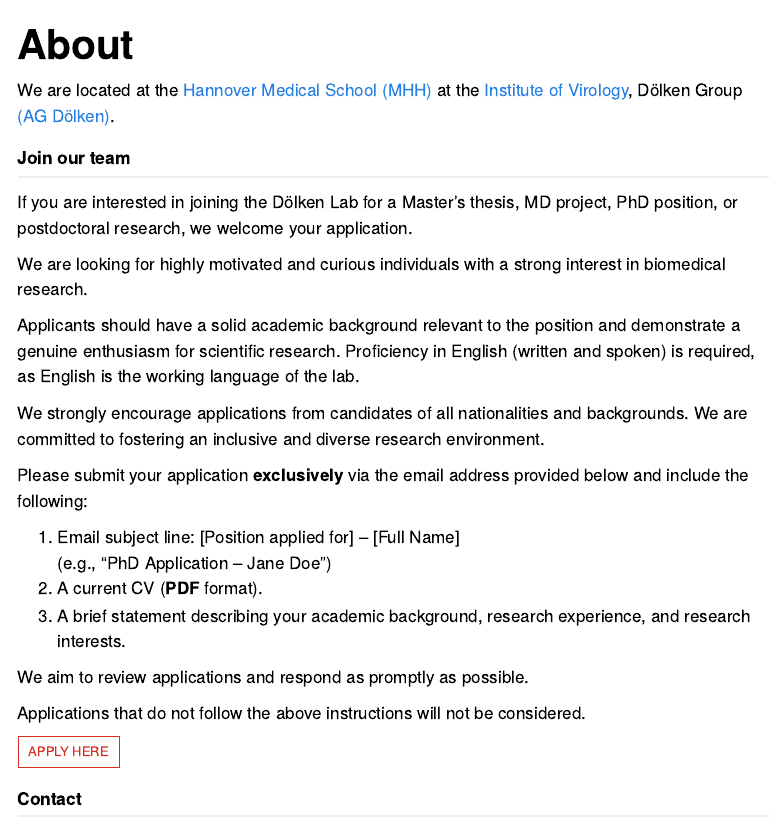
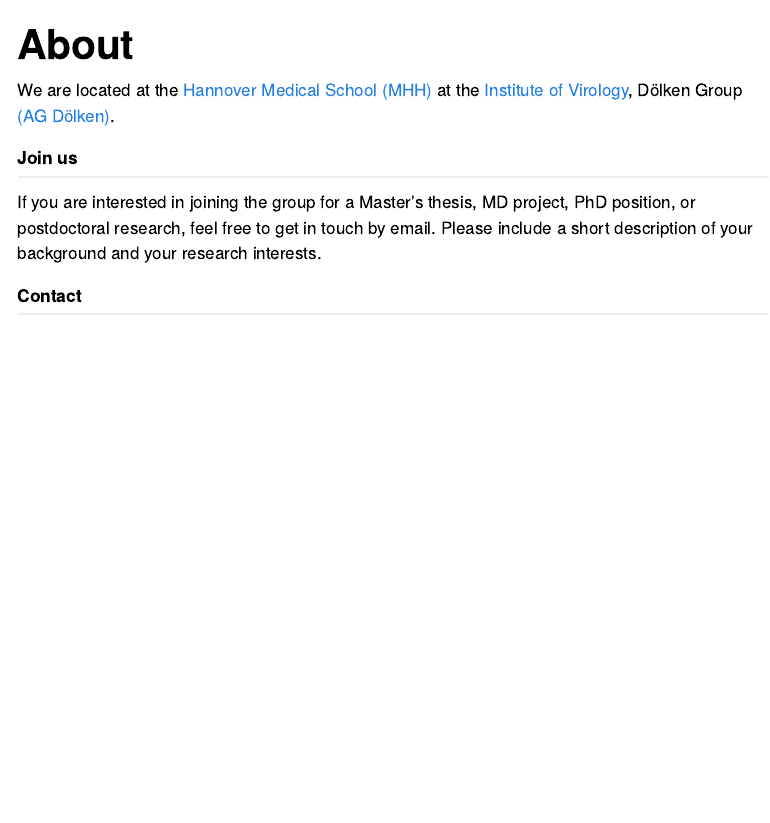
Before and after one commit to doelken/doelken-lab, a Quarto document (about.qmd): the page in a window 1100 px wide, from its top. Rendered offline with R 4.5, knitr and Pandoc in place of Quarto, with nearby package versions; menus at the side of the page are left out.

Commit message:
Revert "Changed the join us section in contact and added another lab-mail"

```diff
--- a/about.qmd
+++ b/about.qmd
@@ -6,28 +6,9 @@ body-classes: about-page
 
 We are located at the [Hannover Medical School (MHH)](https://www.mhh.de/en/) at the [Institute of Virology](https://www.mhh.de/en/mhh-institutes/virology), Dölken Group [(AG Dölken)](https://www.mhh.de/virologie/forschung/doelken-lab).
 
-## Join our team
+## Join us
 
-If you are interested in joining the Dölken Lab for a Master's thesis, MD project, PhD position, or postdoctoral research, we welcome your application.
-
-We are looking for highly motivated and curious individuals with a strong interest in biomedical research.
-
-Applicants should have a solid academic background relevant to the position and demonstrate a genuine enthusiasm for scientific research. Proficiency in English (written and spoken) is required, as English is the working language of the lab.
-
-We strongly encourage applications from candidates of all nationalities and backgrounds. We are committed to fostering an inclusive and diverse research environment.
-
-Please submit your application **exclusively** via the email address provided below and include the following:
-
-1. Email subject line: [Position applied for] – [Full Name]
-   (e.g., "PhD Application – Jane Doe")
-2. A current CV (**PDF** format).
-3. A brief statement describing your academic background, research experience, and research interests.
-
-We aim to review applications and respond as promptly as possible.
-
-Applications that do not follow the above instructions will not be considered.
-
-[APPLY HERE](mailto:agdoelken@gmail.com){.btn .btn-orange .btn-sm role="button"} <br>
+If you are interested in joining the group for a Master’s thesis, MD project, PhD position, or postdoctoral research, feel free to get in touch by email. Please include a short description of your background and your research interests.
 
 ## Contact
 
--- a/styles.css
+++ b/styles.css
@@ -299,10 +299,3 @@ body.quarto-dark .team-email {
   color: var(--mhh-red-dark) !important;
   text-decoration: none;
 }
-
-/* Only remove underline from Quarto section anchor icons */
-.anchorjs-link,
-.anchorjs-link:hover,
-.anchorjs-link:focus {
-  text-decoration: none !important;
-}
```
Also changed, not shown: img/members_map.png, 90 other files.
